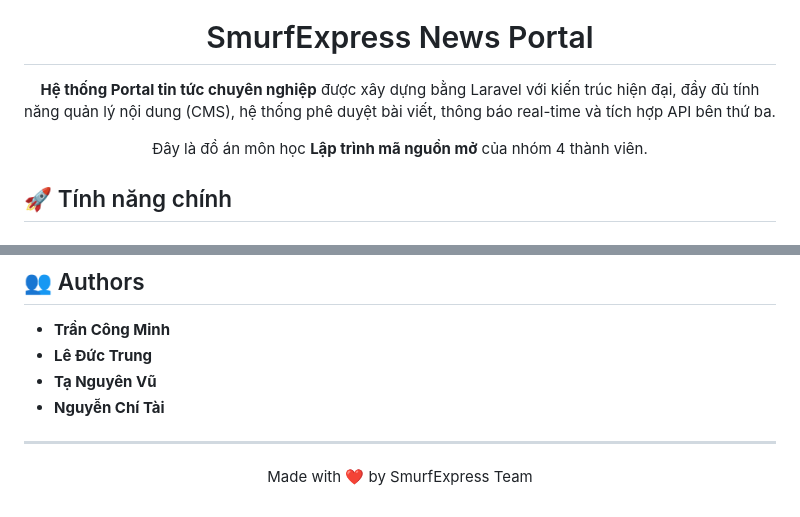
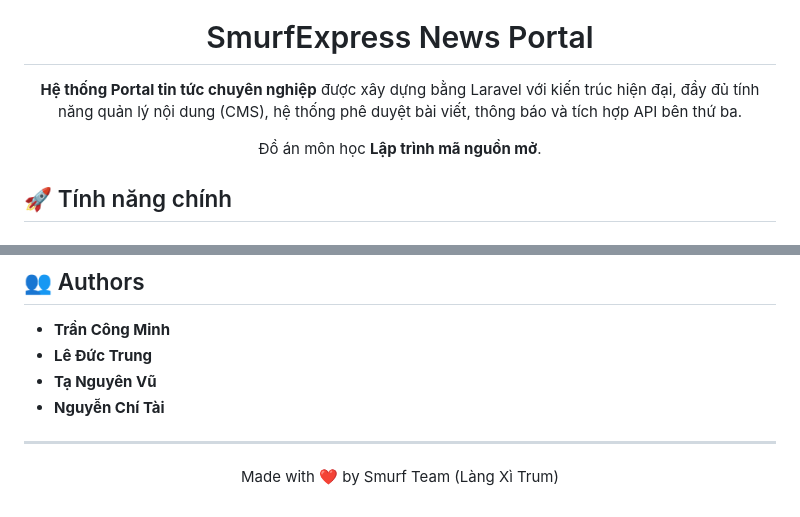
Before and after one commit to Koixaco2004/PHP_web, a Markdown page: README.md, 2 parts joined by grey strips. Drawn GitHub-style.

Commit message:
docs: Update README to clarify project description and remove unnecessary wording

```diff
--- a/README.md
+++ b/README.md
@@ -3,9 +3,9 @@
 
 # SmurfExpress News Portal
 
-**Hệ thống Portal tin tức chuyên nghiệp** được xây dựng bằng Laravel với kiến trúc hiện đại, đầy đủ tính năng quản lý nội dung (CMS), hệ thống phê duyệt bài viết, thông báo real-time và tích hợp API bên thứ ba.
+**Hệ thống Portal tin tức chuyên nghiệp** được xây dựng bằng Laravel với kiến trúc hiện đại, đầy đủ tính năng quản lý nội dung (CMS), hệ thống phê duyệt bài viết, thông báo và tích hợp API bên thứ ba.
 
-Đây là đồ án môn học **Lập trình mã nguồn mở** của nhóm 4 thành viên.
+Đồ án môn học **Lập trình mã nguồn mở**.
 
 </div>
 
@@ -197,5 +197,5 @@ Truy cập: http://localhost:8000
 ---
 
 <div align="center">
-  <p>Made with ❤️ by SmurfExpress Team</p>
+  <p>Made with ❤️ by Smurf Team (Làng Xì Trum)</p>
 </div>
```
